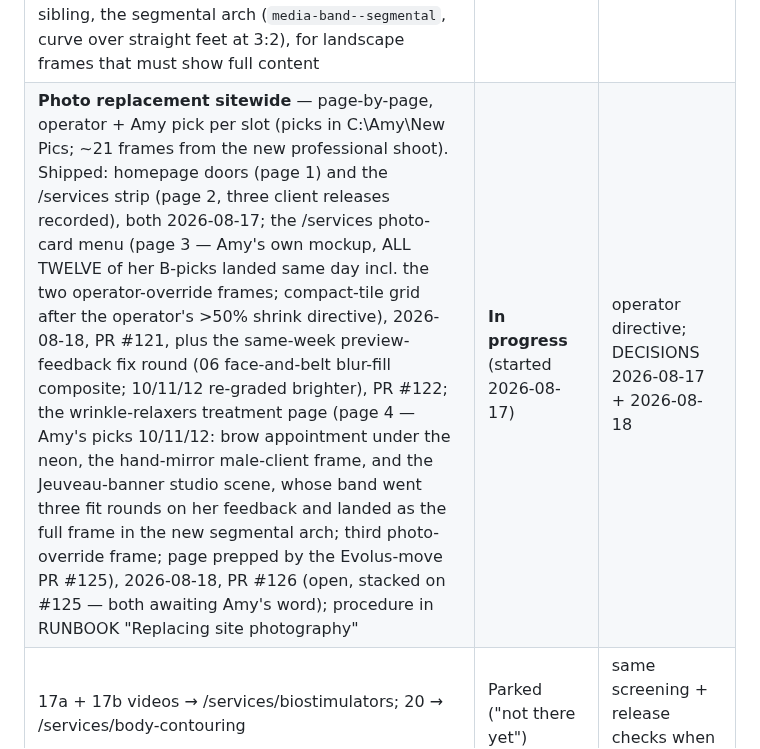
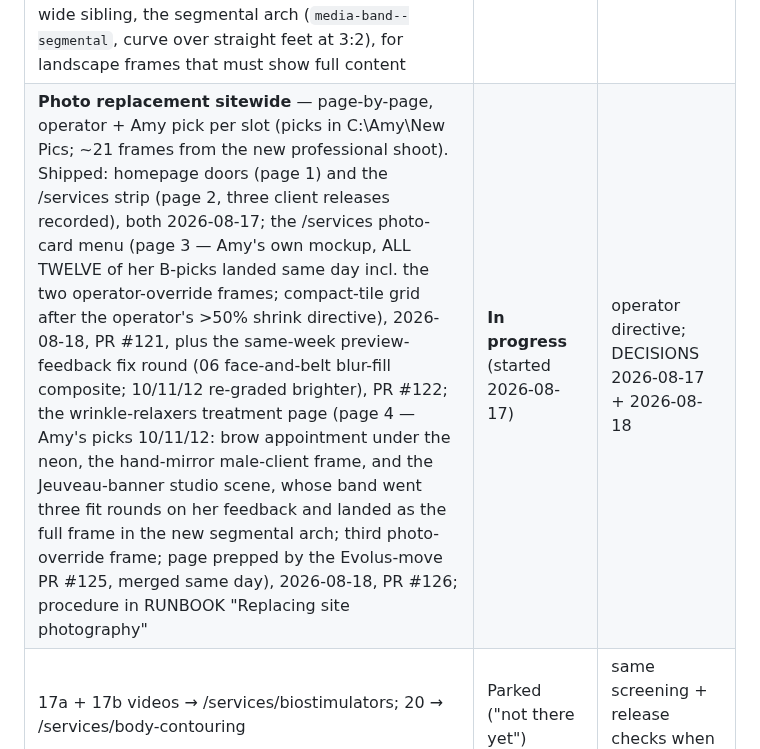
Before and after one commit to gwhitley1969/amyweb, a Markdown page: docs/REDESIGN.md, the part around the change. GitHub-like rendering.

Commit message:
docs: REDESIGN photo row — #125 merged, drop the awaiting note
Co-Authored-By: Claude Fable 5 <noreply@anthropic.com>

```diff
--- a/docs/REDESIGN.md
+++ b/docs/REDESIGN.md
@@ -40,7 +40,7 @@ pink."** Seven gaps, each a test every design decision must move:
 | **Mobile Aesthetics badge in the header** — SVG vector rebuild (Julius Sans One outlines, measured geometry; lockup variant stays in the brand kit); FULL BADGE at 48–80px phones / 128–160px desktop; **links out to yourmobileaesthetics.com** (new tab — constraint-2 operator override, the one sanctioned outbound reference) | **Shipped** (PR #102, merged 2026-08-15) | F-437304 asset set; DECISIONS 2026-08-15 (four entries); CLAUDE.md constraint-2 exception |
 | **Hybrid nav** — hamburger menu carries the page links at EVERY width (inline desktop nav retired); Book is the one styled button, always visible; centered-brand shell at all widths (fixed the Z Fold collision, which predated the badge) | **Shipped** (PR #102, merged 2026-08-15) | operator decision after options; DECISIONS 2026-08-15 |
 | **Pink arches around pictures** — house frame motif, generalized from the category-door arch into the shared `.ng-arch` recipe; every photo sitewide (Amy's direction 2026-08-17), exempting the hero backdrop, all film stages, the homepage Instagram post (Amy's named exception), and the lip style-guide diagram. 2026-08-18 evolutions (client direction, PR #126): the treatment pages' white paper mats + print tilts retired — every treatment photo now a bare arch on the pink canvas, matching /services; and the arch family gained its wide sibling, the segmental arch (`media-band--segmental`, curve over straight feet at 3:2), for landscape frames that must show full content | **Built** (2026-08-17; bare-arch + segmental 2026-08-18) | DECISIONS 2026-08-17 + 2026-08-18 |
-| **Photo replacement sitewide** — page-by-page, operator + Amy pick per slot (picks in C:\Amy\New Pics; ~21 frames from the new professional shoot). Shipped: homepage doors (page 1) and the /services strip (page 2, three client releases recorded), both 2026-08-17; the /services photo-card menu (page 3 — Amy's own mockup, ALL TWELVE of her B-picks landed same day incl. the two operator-override frames; compact-tile grid after the operator's >50% shrink directive), 2026-08-18, PR #121, plus the same-week preview-feedback fix round (06 face-and-belt blur-fill composite; 10/11/12 re-graded brighter), PR #122; the wrinkle-relaxers treatment page (page 4 — Amy's picks 10/11/12: brow appointment under the neon, the hand-mirror male-client frame, and the Jeuveau-banner studio scene, whose band went three fit rounds on her feedback and landed as the full frame in the new segmental arch; third photo-override frame; page prepped by the Evolus-move PR #125), 2026-08-18, PR #126 (open, stacked on #125 — both awaiting Amy's word); procedure in RUNBOOK "Replacing site photography" | **In progress** (started 2026-08-17) | operator directive; DECISIONS 2026-08-17 + 2026-08-18 |
+| **Photo replacement sitewide** — page-by-page, operator + Amy pick per slot (picks in C:\Amy\New Pics; ~21 frames from the new professional shoot). Shipped: homepage doors (page 1) and the /services strip (page 2, three client releases recorded), both 2026-08-17; the /services photo-card menu (page 3 — Amy's own mockup, ALL TWELVE of her B-picks landed same day incl. the two operator-override frames; compact-tile grid after the operator's >50% shrink directive), 2026-08-18, PR #121, plus the same-week preview-feedback fix round (06 face-and-belt blur-fill composite; 10/11/12 re-graded brighter), PR #122; the wrinkle-relaxers treatment page (page 4 — Amy's picks 10/11/12: brow appointment under the neon, the hand-mirror male-client frame, and the Jeuveau-banner studio scene, whose band went three fit rounds on her feedback and landed as the full frame in the new segmental arch; third photo-override frame; page prepped by the Evolus-move PR #125, merged same day), 2026-08-18, PR #126; procedure in RUNBOOK "Replacing site photography" | **In progress** (started 2026-08-17) | operator directive; DECISIONS 2026-08-17 + 2026-08-18 |
 | 17a + 17b videos → /services/biostimulators; 20 → /services/body-contouring | Parked ("not there yet") | same screening + release checks when directed |
 
 ## Carousel record (J1/studio/J2 cleared 2026-08-14; team film 2026-08-17)
```
